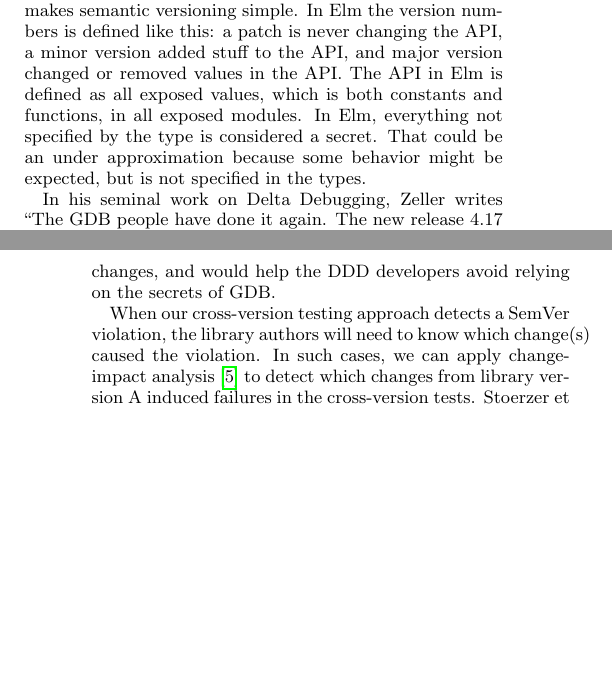
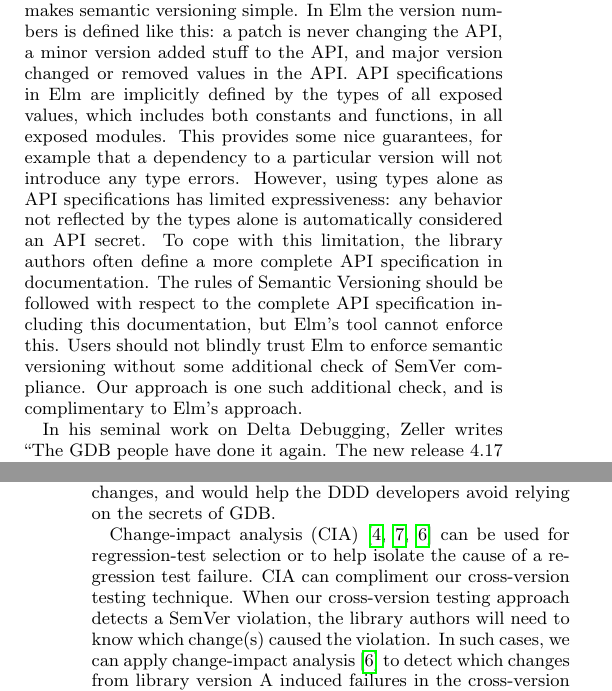
Before and after one commit to joecox/checkable-semver, a LaTeX paper (report/report.tex, which reads report/sections/02-related_work.tex): two parts of the columns of pages 1 and 2 of 6, joined at a grey line, cut so that both start at the same text, the shorter picture padded with empty space. Compiled offline with pdfLaTeX.

Commit message:
adding to related work

```diff
--- a/report/sections/02-related_work.tex
+++ b/report/sections/02-related_work.tex
@@ -9,15 +9,25 @@ concludes that tools has to be created that are able to, more concisely, inform
 developers about breaking changes, and let them reason about the stability of a
 library.
 
-Automatic semantic versioning has been efficiently used in Elm. Elm is a
-functional and static typed language which makes semantic versioning simple. In
-Elm the version numbers is defined like this: a patch is never changing the
-API, a minor version added stuff to the API, and major version changed or
-removed values in the API. The API in Elm is defined as all exposed values,
-which is both constants and functions, in all exposed modules. In Elm,
-everything not specified by the type is considered a secret.  That could be an
-under approximation because some behavior might be expected, but is not
-specified in the types.
+Automatic semantic versioning has been efficiently used in Elm. Elm is
+a functional and static typed language which makes semantic versioning
+simple. In Elm the version numbers is defined like this: a patch is
+never changing the API, a minor version added stuff to the API, and
+major version changed or removed values in the API. API specifications
+in Elm are implicitly defined by the types of all exposed values,
+which includes both constants and functions, in all exposed
+modules. This provides some nice guarantees, for example that a
+dependency to a particular version will not introduce any type
+errors. However, using types alone as API specifications has limited
+expressiveness: any behavior not reflected by the types alone is
+automatically considered an API secret. To cope with this limitation,
+the library authors often define a more complete API specification in
+documentation. The rules of Semantic Versioning should be followed
+with respect to the complete API specification including this
+documentation, but Elm's tool cannot enforce this. Users should not
+blindly trust Elm to enforce semantic versioning without some
+additional check of SemVer compliance. Our approach is one such
+additional check, and is complimentary to Elm's approach.
 
 In his seminal work on Delta Debugging, Zeller writes ``The GDB people have done
 it again. The new release 4.17 of the GNU debugger brings several new features,
@@ -36,6 +46,12 @@ GDB. In either case, our tool would detect who was at fault and localize the
 error. Further, it would help the GDB developers avoid releasing breaking
 changes, and would help the DDD developers avoid relying on the secrets of GDB.
 
+Change-impact analysis (CIA) \cite{Chianti,FaultTracer,Stoerzer} can
+be used for regression-test selection or to help isolate the cause of
+a regression test failure.
+%
+CIA can compliment our cross-version testing technique.
+%
 When our cross-version testing approach detects a SemVer violation,
 the library authors will need to know which change(s) caused the
 violation. In such cases, we can apply change-impact analysis
```
Also changed, not shown: report/bibliography/bib.bib (+29 -0 lines).
